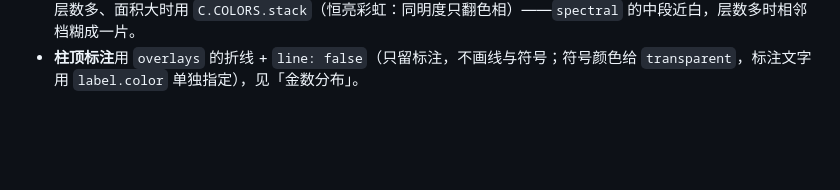
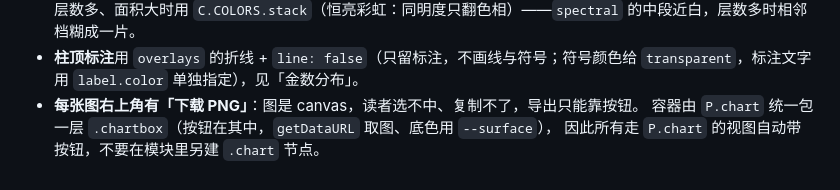
Before and after one commit to SleepCloudMX/genshin-wish, a Markdown page: web/CLAUDE.md, the part around the change. Rendered like a GitHub page; blank space fills up the shorter version.

Commit message:
docs(web): note the chart download button and the budget view

```diff
--- a/web/CLAUDE.md
+++ b/web/CLAUDE.md
@@ -148,3 +148,6 @@ CLT 是唯一的近似通道，**仅在 n > 500 时启用**（Python 侧 `CLT_TH
   `C.COLORS.stack`（恒亮彩虹：同明度只翻色相）——`spectral` 的中段近白，层数多时相邻档糊成一片。
 - **柱顶标注**用 `overlays` 的折线 + `line: false`（只留标注，不画线与符号；符号颜色给
   `transparent`，标注文字用 `label.color` 单独指定），见「金数分布」。
+- **每张图右上角有「下载 PNG」**：图是 canvas，读者选不中、复制不了，导出只能靠按钮。
+  容器由 `P.chart` 统一包一层 `.chartbox`（按钮在其中，`getDataURL` 取图、底色用 `--surface`），
+  因此所有走 `P.chart` 的视图自动带按钮，不要在模块里另建 `.chart` 节点。
```
